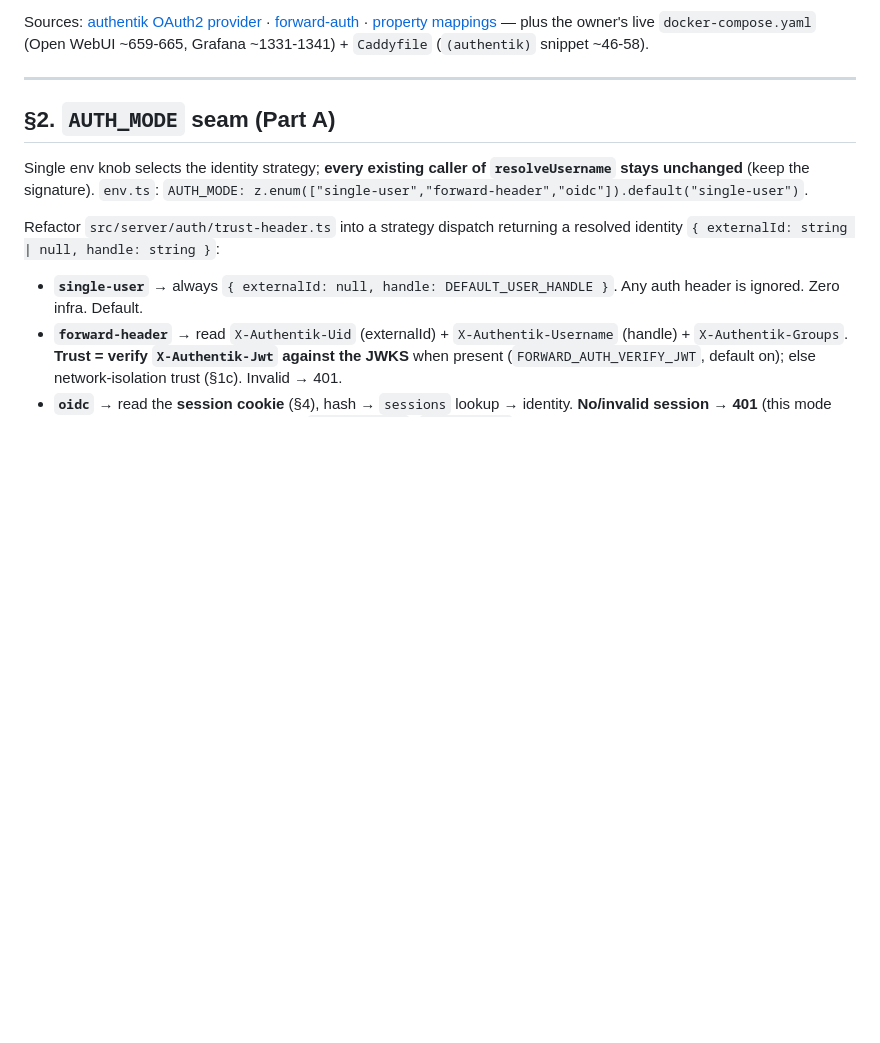
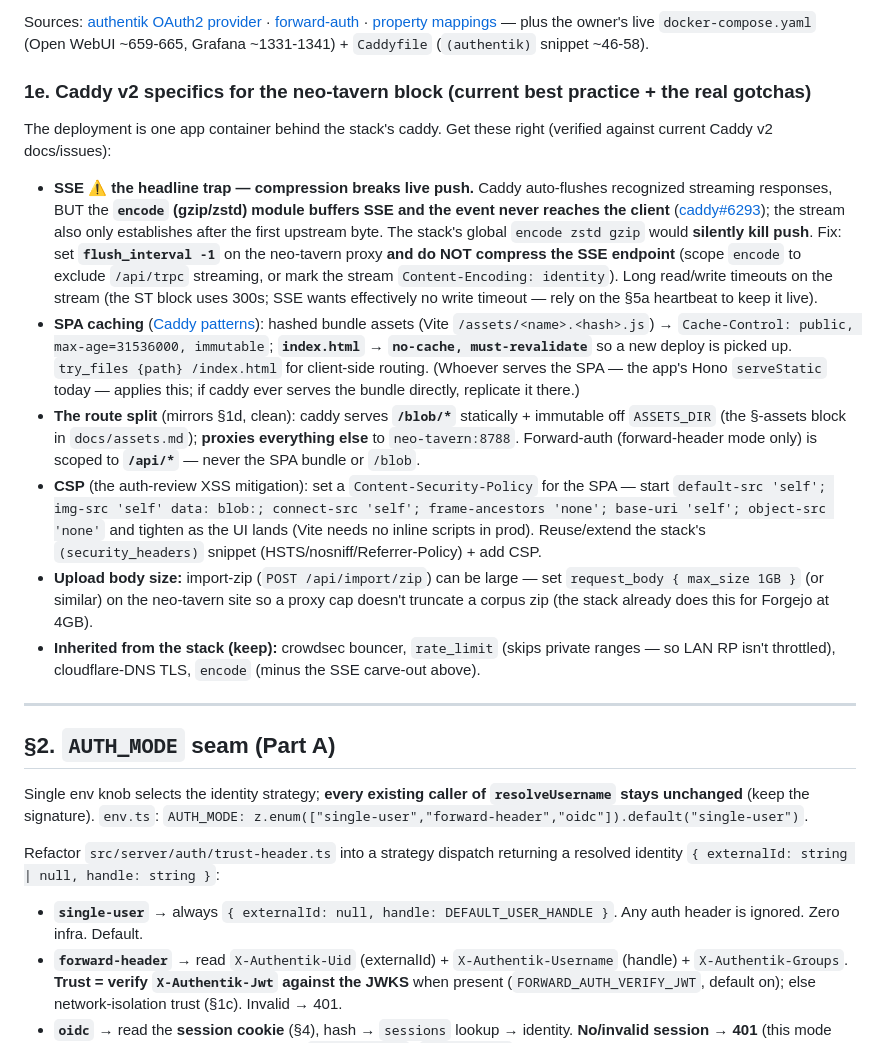
Before and after one commit to Inktomi93/neo-tavern, a Markdown page: docs/auth-and-credentials-plan.md, the part around the change. GitHub-like rendering; blank space fills up the shorter version.

Commit message:
docs(auth-plan): §1e — current Caddy v2 specifics + the real gotchas
Researched current Caddy v2 behavior so the proxy layer is right before the build:
- SSE headline trap: the `encode` (gzip/zstd) module buffers SSE and the event
  never reaches the client (caddy#6293); the stack's global `encode zstd gzip`
  would silently kill live push. Fix: flush_interval -1 + exclude the SSE endpoint
  from compression + long stream timeouts (rely on the §5a heartbeat).
- SPA caching: hashed bundle assets immutable 1yr; index.html no-cache; try_files
  → /index.html for client routing.
- Route split: caddy serves /blob/* static+immutable off ASSETS_DIR, proxies the
  rest; forward-auth scoped to /api/* only.
- CSP: a starting Content-Security-Policy for the SPA (the auth-review XSS
  mitigation), extending the stack's (security_headers) snippet.
- request_body max_size so import-zip uploads aren't truncated.
- Keep the stack's crowdsec + rate_limit (skips private ranges) + cloudflare TLS.

Co-Authored-By: Claude Opus 4.8 (1M context) <noreply@anthropic.com>

```diff
--- a/docs/auth-and-credentials-plan.md
+++ b/docs/auth-and-credentials-plan.md
@@ -167,6 +167,35 @@ Sources: [authentik OAuth2 provider](https://docs.goauthentik.io/add-secure-apps
 [property mappings](https://docs.goauthentik.io/add-secure-apps/providers/property-mappings/) — plus
 the owner's live `docker-compose.yaml` (Open WebUI ~659-665, Grafana ~1331-1341) + `Caddyfile`
 (`(authentik)` snippet ~46-58).
+
+### 1e. Caddy v2 specifics for the neo-tavern block (current best practice + the real gotchas)
+The deployment is one app container behind the stack's caddy. Get these right (verified against current
+Caddy v2 docs/issues):
+- **SSE ⚠️ the headline trap — compression breaks live push.** Caddy auto-flushes recognized streaming
+  responses, BUT the **`encode` (gzip/zstd) module buffers SSE and the event never reaches the client**
+  ([caddy#6293](https://github.com/caddyserver/caddy/issues/6293)); the stream also only establishes
+  after the first upstream byte. The stack's global `encode zstd gzip` would **silently kill push**.
+  Fix: set **`flush_interval -1`** on the neo-tavern proxy **and do NOT compress the SSE endpoint**
+  (scope `encode` to exclude `/api/trpc` streaming, or mark the stream `Content-Encoding: identity`).
+  Long read/write timeouts on the stream (the ST block uses 300s; SSE wants effectively no write
+  timeout — rely on the §5a heartbeat to keep it live).
+- **SPA caching** ([Caddy patterns](https://caddyserver.com/docs/caddyfile/patterns)): hashed bundle
+  assets (Vite `/assets/<name>.<hash>.js`) → `Cache-Control: public, max-age=31536000, immutable`;
+  **`index.html` → `no-cache, must-revalidate`** so a new deploy is picked up. `try_files {path}
+  /index.html` for client-side routing. (Whoever serves the SPA — the app's Hono `serveStatic` today —
+  applies this; if caddy ever serves the bundle directly, replicate it there.)
+- **The route split** (mirrors §1d, clean): caddy serves **`/blob/*`** statically + immutable off
+  `ASSETS_DIR` (the §-assets block in `docs/assets.md`); **proxies everything else** to `neo-tavern:8788`.
+  Forward-auth (forward-header mode only) is scoped to **`/api/*`** — never the SPA bundle or `/blob`.
+- **CSP** (the auth-review XSS mitigation): set a `Content-Security-Policy` for the SPA — start
+  `default-src 'self'; img-src 'self' data: blob:; connect-src 'self'; frame-ancestors 'none';
+  base-uri 'self'; object-src 'none'` and tighten as the UI lands (Vite needs no inline scripts in
+  prod). Reuse/extend the stack's `(security_headers)` snippet (HSTS/nosniff/Referrer-Policy) + add CSP.
+- **Upload body size:** import-zip (`POST /api/import/zip`) can be large — set `request_body
+  { max_size 1GB }` (or similar) on the neo-tavern site so a proxy cap doesn't truncate a corpus zip
+  (the stack already does this for Forgejo at 4GB).
+- **Inherited from the stack (keep):** crowdsec bouncer, `rate_limit` (skips private ranges — so LAN
+  RP isn't throttled), cloudflare-DNS TLS, `encode` (minus the SSE carve-out above).
 
 ---
 
```
